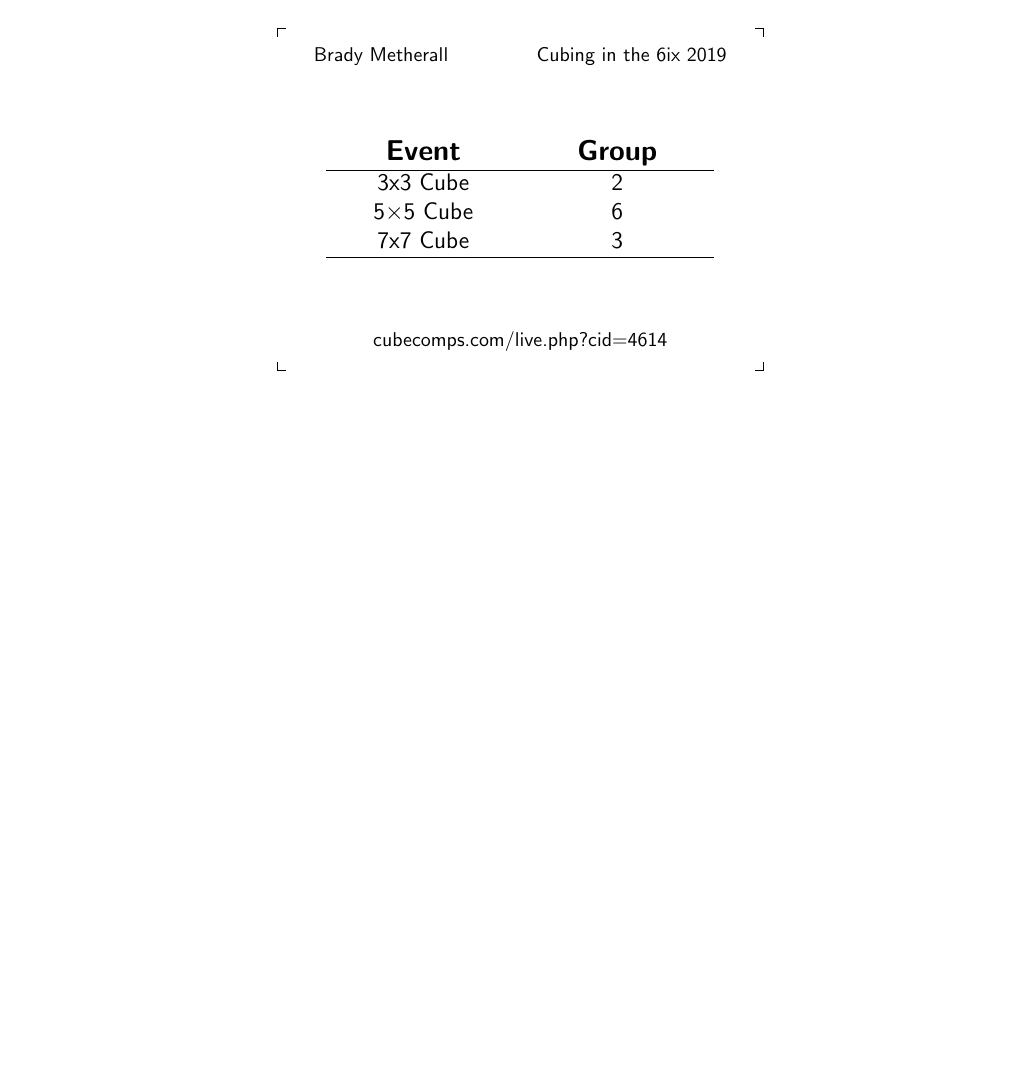
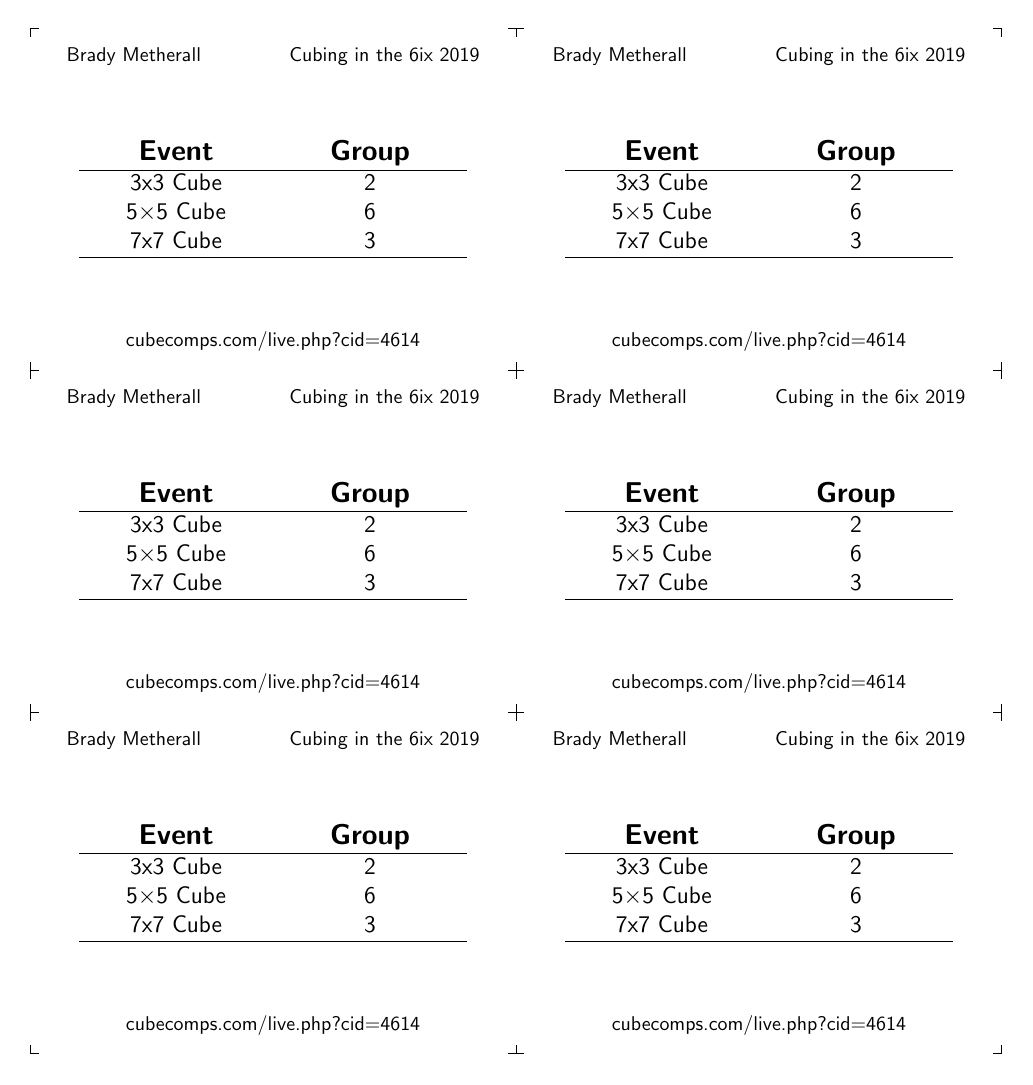
Before and after one commit to bmetherall/Organizer_Tools, a LaTeX document (Main.tex): page 2 of 3. The pictures show the PDF file Main.pdf that the author committed with the source.

Commit message:
Added comments, and tidied the document

```diff
--- a/Main.tex
+++ b/Main.tex
@@ -3,33 +3,26 @@
 % Load packages
 \usepackage{geometry}
 \usepackage{tikz}
-\usepackage{calc}
 \usepackage{array}
-\newcolumntype{P}[1]{>{\centering\arraybackslash}p{#1}} % Used for centring table
 
-\pagenumbering{gobble} % Suppress page numbers
-
-
-% Define properties
+% User definable properties
 \def\width{85.7mm} % Width of name tag
 \def\height{60.3mm} % Height of name tag
 \def\crosssize{1.5mm} % Size of marks on the corners of the name tags, set to 0 to remove
 \def\comp{Cubing in the 6ix 2019} % Competition name
 \def\url{cubecomps.com/live.php?cid=4614} % URL of live results
 
-
-\def\cardheight{\paperheight/2-0.1mm}
-\def\cardwidth{\paperwidth/2}
-
-\def\top{\cardheight-52.5mm}
-\tikzstyle{centre}=[anchor=south west,minimum height=10mm,minimum width=10mm,yshift=-0.5ex]
-
-% Define page margins
-%\newgeometry{left=(\paperwidth - \width - \width)/2, right=(\paperwidth - \width - \width)/2, top=0.5in, bottom=0.5in}
+% Internal properties
+\newcounter{tagnum} % Counter for left/right position
+\def\pagereset{\newpage\setcounter{tagnum}{0}}
 \newgeometry{margin=0.5in}
 \setlength\parindent{0pt}
-
-\newcounter{tagnum}
+\newcolumntype{P}[1]{>{\centering\arraybackslash}p{#1}} % Used for centring table
+\pagenumbering{gobble} % Suppress page numbers
+\def\cardheight{\paperheight/2-0.1mm} % Scorecard height
+\def\cardwidth{\paperwidth/2} % Scorecard width
+\def\top{\cardheight-52.5mm} % Placement of results table
+\tikzstyle{centre}=[anchor=south west,minimum height=10mm,minimum width=10mm,yshift=-0.5ex]
 
 % Define command for event images
 \newcommand*{\img}[1]{%
@@ -171,7 +168,13 @@
 \nametag{Brady Metherall}{ORGANIZER}{2009METH01}%
 \nametag{Jon Esparaz}{ORGANIZER}{2011ESPA01}%
 
-\newpage
+\pagereset
 
-\setcounter{tagnum}{0}
+\groups{Brady Metherall}{3x3 Cube & 2 \\ 5$\times$5 Cube & 6 \\ 7x7 Cube & 3 \\}%
+\groups{Brady Metherall}{3x3 Cube & 2 \\ 5$\times$5 Cube & 6 \\ 7x7 Cube & 3 \\}%
+\groups{Brady Metherall}{3x3 Cube & 2 \\ 5$\times$5 Cube & 6 \\ 7x7 Cube & 3 \\}%
+\groups{Brady Metherall}{3x3 Cube & 2 \\ 5$\times$5 Cube & 6 \\ 7x7 Cube & 3 \\}%
+\groups{Brady Metherall}{3x3 Cube & 2 \\ 5$\times$5 Cube & 6 \\ 7x7 Cube & 3 \\}%
+\groups{Brady Metherall}{3x3 Cube & 2 \\ 5$\times$5 Cube & 6 \\ 7x7 Cube & 3 \\}%
 
+\pagereset
@@ -192,7 +183,6 @@
 
 \scorecard{Brady Metherall}{45}{5$\times$5$\times$5 Blindfolded}{2:00}{2}{3}%
 \scorecard{Brady Metherall}{}{}{}{}{}%
-
 \scorecard[1]{}{}{5$\times$5$\times$5 Cube}{0:30}{3}{}%
 \scorecard[1]{}{}{5$\times$5$\times$5 Cube}{}{3}{}%
 
```
Also changed, not shown: Main.pdf, Main.tex (24 more changed lines).
